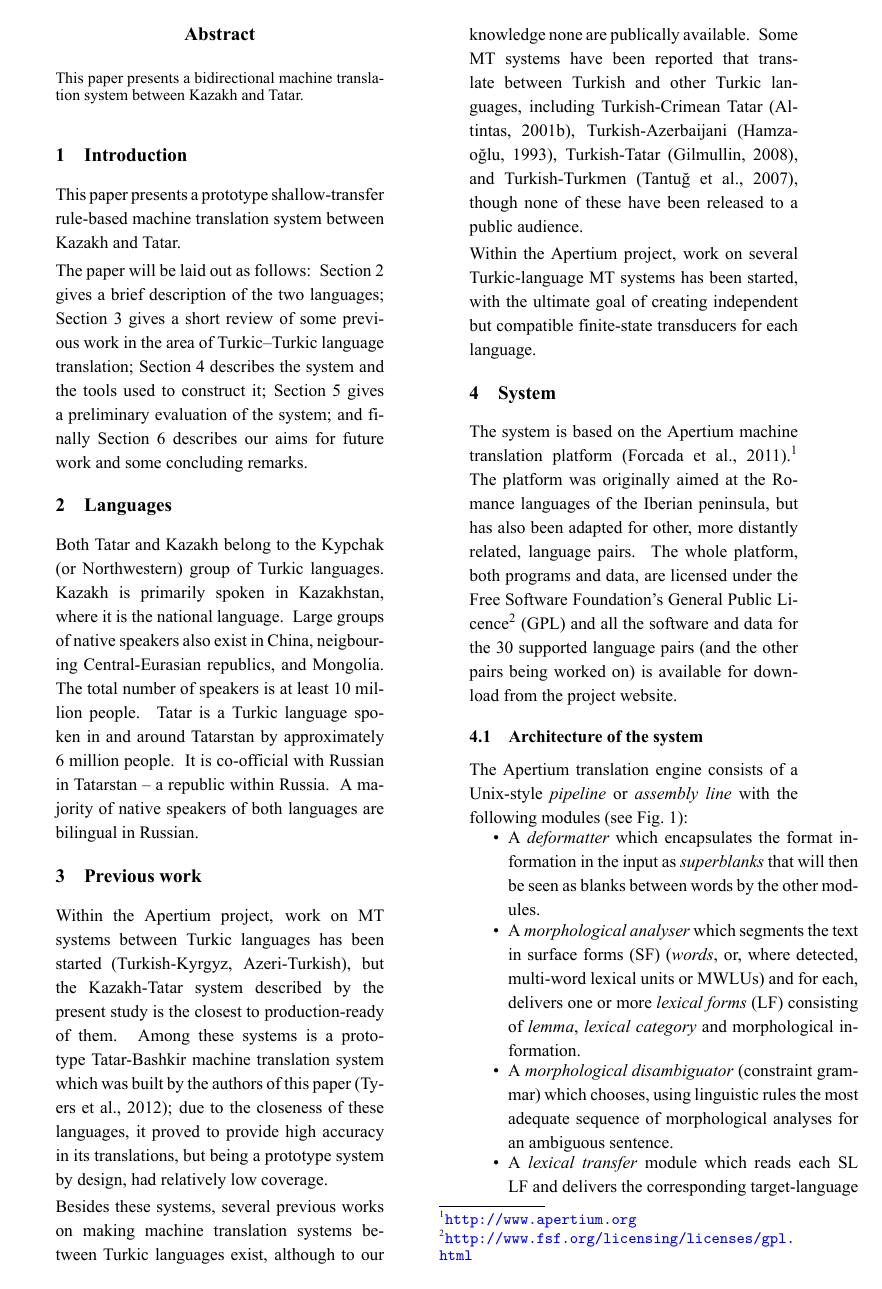
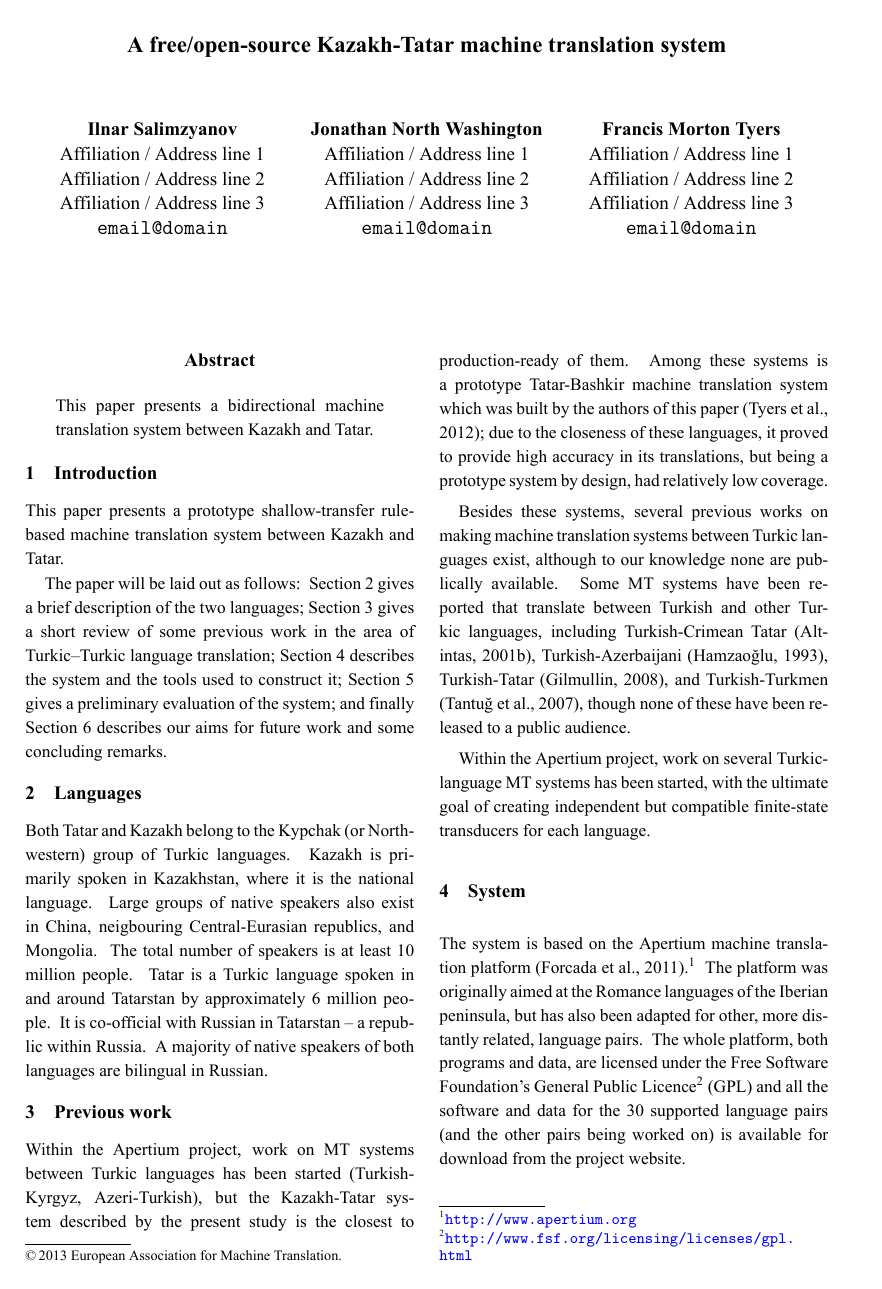
Before and after one commit to apertium/apertium-kaz-tat, a LaTeX paper (paper/paper.tex): page 1 of 5. The pictures show the PDF file paper/paper.pdf that the author committed with the source.

Commit message:
MUCH BETTAR

```diff
--- a/paper/paper.tex
+++ b/paper/paper.tex
@@ -55,0 +78 @@
+\newcommand{\downloadsite}{\protect\url{http://www.mtsummit2013.info/}}
@@ -56,15 +84,32 @@
+\author{Ilnar Salimzyanov\\
+  Affiliation / Address line 1\\
+  Affiliation / Address line 2\\
+  Affiliation / Address line 3\\
+  {\tt email@domain}  \And
+  Jonathan North Washington\\
+  Affiliation / Address line 1\\
+  Affiliation / Address line 2\\
+  Affiliation / Address line 3\\
+  {\tt email@domain}  \And
+  Francis Morton Tyers\\
+  Affiliation / Address line 1\\
+  Affiliation / Address line 2\\
+  Affiliation / Address line 3\\
+  {\tt email@domain}}
+
 \date{\today}
 
-\abstract{
-This paper presents a bidirectional machine translation system between
-Kazakh and Tatar.
- \\
-%FIXME
-%\Keywords{Kazakh, Tatar, MT, Free software, Open-source}
-}
+
+
+
+
 
 \begin{document}
 \spacing{1}
+\maketitle
+\begin{abstract}
+This paper presents a bidirectional machine translation system between Kazakh and Tatar.
+\end{abstract}
 %FIXME
 %\maketitleabstract
 
```
Also changed, not shown: paper/paper.pdf, paper/paper.tex (33 more changed lines).
